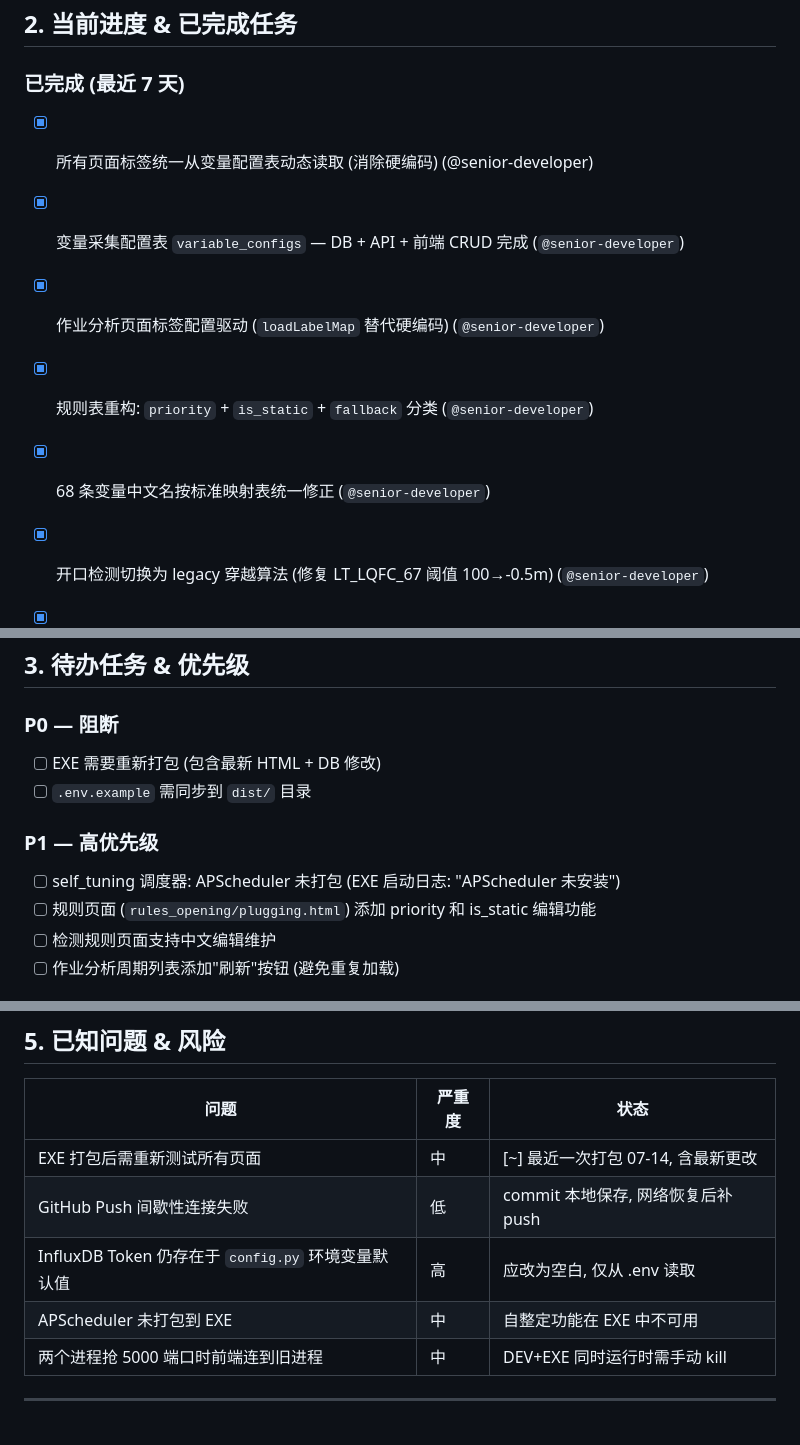
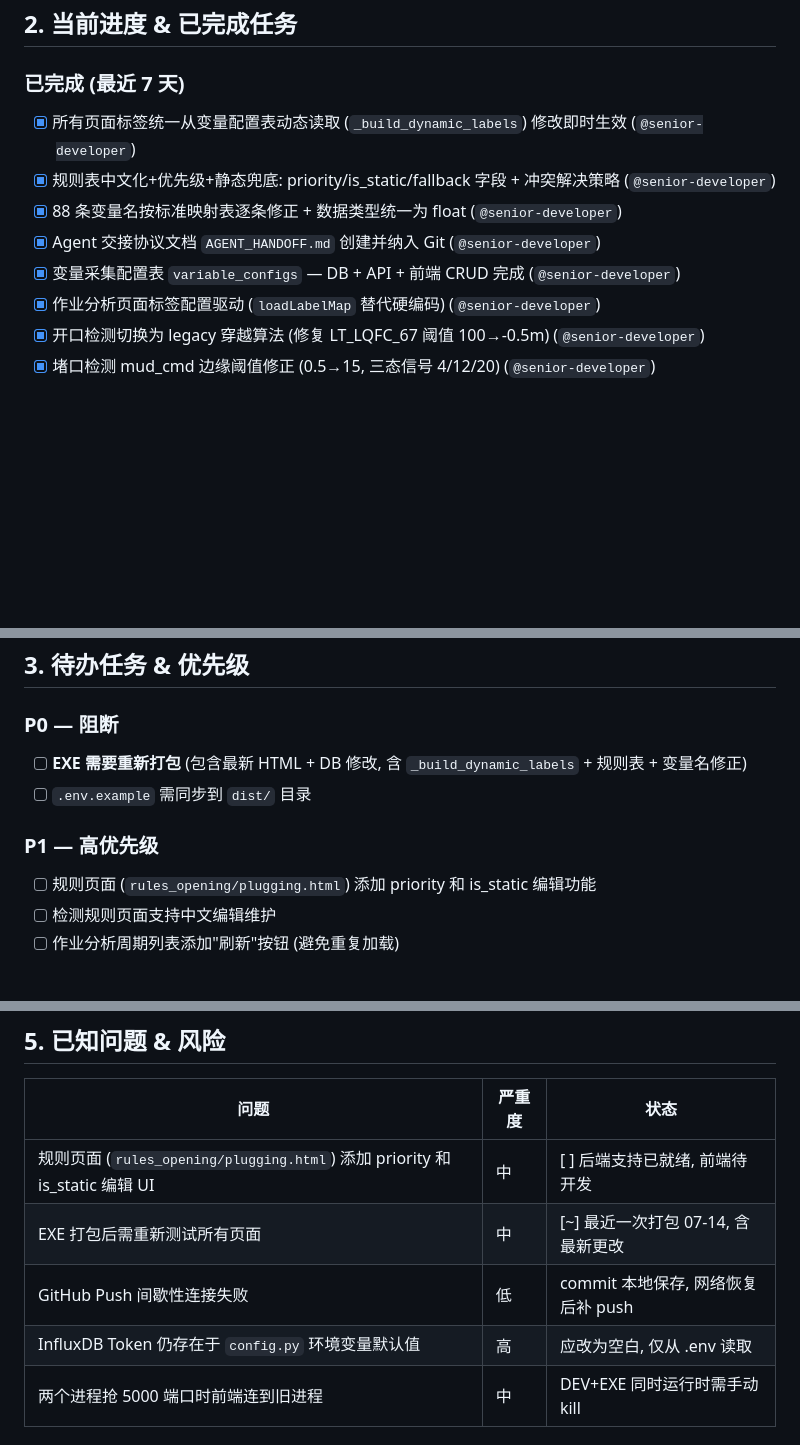
Before and after one commit to 757846197/dcs-viewer, a Markdown page: AGENT_HANDOFF.md, 3 parts joined by grey strips. Rendered like a GitHub page; blank space fills up the shorter version.

Commit message:
docs: 更新 AGENT_HANDOFF — 同步最新进展
新增:
- 所有页面标签动态读取 (_build_dynamic_labels)
- 规则表中文化+优先级+静态兜底
- 88条变量名修正+float统一
- Agent交接文档创建

移除:
- APScheduler未打包 (非阻断级, 合并到已知问题)

P0更新: EXE需重新打包含最新更改

```diff
--- a/AGENT_HANDOFF.md
+++ b/AGENT_HANDOFF.md
@@ -22,12 +22,12 @@
 ## 2. 当前进度 & 已完成任务
 
 ### 已完成 (最近 7 天)
-- [x] 所有页面标签统一从变量配置表动态读取 (消除硬编码) (@senior-developer)
-
+- [x] 所有页面标签统一从变量配置表动态读取 (`_build_dynamic_labels`) 修改即时生效 (`@senior-developer`)
+- [x] 规则表中文化+优先级+静态兜底: priority/is_static/fallback 字段 + 冲突解决策略 (`@senior-developer`)
+- [x] 88 条变量名按标准映射表逐条修正 + 数据类型统一为 float (`@senior-developer`)
+- [x] Agent 交接协议文档 `AGENT_HANDOFF.md` 创建并纳入 Git (`@senior-developer`)
 - [x] 变量采集配置表 `variable_configs` — DB + API + 前端 CRUD 完成 (`@senior-developer`)
 - [x] 作业分析页面标签配置驱动 (`loadLabelMap` 替代硬编码) (`@senior-developer`)
-- [x] 规则表重构: `priority` + `is_static` + `fallback` 分类 (`@senior-developer`)
-- [x] 68 条变量中文名按标准映射表统一修正 (`@senior-developer`)
 - [x] 开口检测切换为 legacy 穿越算法 (修复 LT_LQFC_67 阈值 100→-0.5m) (`@senior-developer`)
 - [x] 堵口检测 mud_cmd 边缘阈值修正 (0.5→15, 三态信号 4/12/20) (`@senior-developer`)
 - [x] EXE 打包: 静态文件 `send_from_directory`→`send_file` 修复 404 (`@senior-developer`)
@@ -51,12 +51,11 @@
 
 ### P0 — 阻断
 
-- [ ] EXE 需要重新打包 (包含最新 HTML + DB 修改)
+- [ ] **EXE 需要重新打包** (包含最新 HTML + DB 修改, 含 `_build_dynamic_labels` + 规则表 + 变量名修正)
 - [ ] `.env.example` 需同步到 `dist/` 目录
 
 ### P1 — 高优先级
 
-- [ ] self_tuning 调度器: APScheduler 未打包 (EXE 启动日志: "APScheduler 未安装")
 - [ ] 规则页面 (`rules_opening/plugging.html`) 添加 priority 和 is_static 编辑功能
 - [ ] 检测规则页面支持中文编辑维护
 - [ ] 作业分析周期列表添加"刷新"按钮 (避免重复加载)
@@ -121,10 +120,10 @@ dcs_platform/         ← 后端业务逻辑
 
 | 问题 | 严重度 | 状态 |
 |------|--------|------|
+| 规则页面 (`rules_opening/plugging.html`) 添加 priority 和 is_static 编辑 UI | 中 | [ ] 后端支持已就绪, 前端待开发 |
 | EXE 打包后需重新测试所有页面 | 中 | [~] 最近一次打包 07-14, 含最新更改 |
 | GitHub Push 间歇性连接失败 | 低 | commit 本地保存, 网络恢复后补 push |
 | InfluxDB Token 仍存在于 `config.py` 环境变量默认值 | 高 | 应改为空白, 仅从 .env 读取 |
-| APScheduler 未打包到 EXE | 中 | 自整定功能在 EXE 中不可用 |
 | 两个进程抢 5000 端口时前端连到旧进程 | 中 | DEV+EXE 同时运行时需手动 kill |
 
 ---
```
Also changed, not shown: other parts of AGENT_HANDOFF.md (+2 -2 lines).
